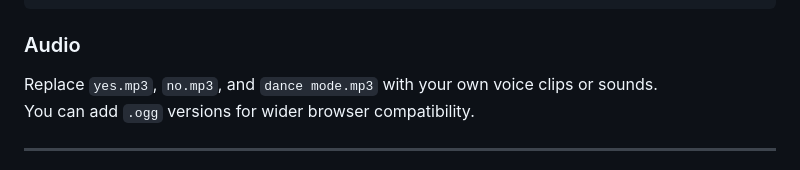
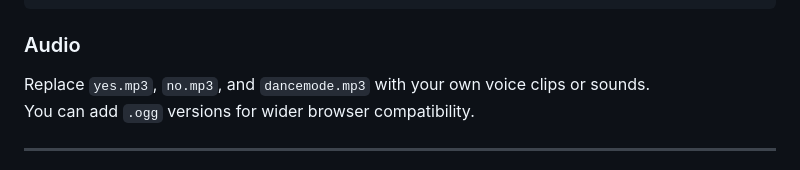
Before and after one commit to drs-az/Yes-No-Button, a Markdown page: README.md, the part around the change. GitHub-like rendering.

````diff
--- a/README.md
+++ b/README.md
@@ -61,7 +61,7 @@ To see the clickable circles while adjusting, add this CSS:
 ```
 
 ### Audio
-Replace `yes.mp3`, `no.mp3`, and `dance mode.mp3` with your own voice clips or sounds.
+Replace `yes.mp3`, `no.mp3`, and `dancemode.mp3` with your own voice clips or sounds.
 You can add `.ogg` versions for wider browser compatibility.
 
 ---
````
